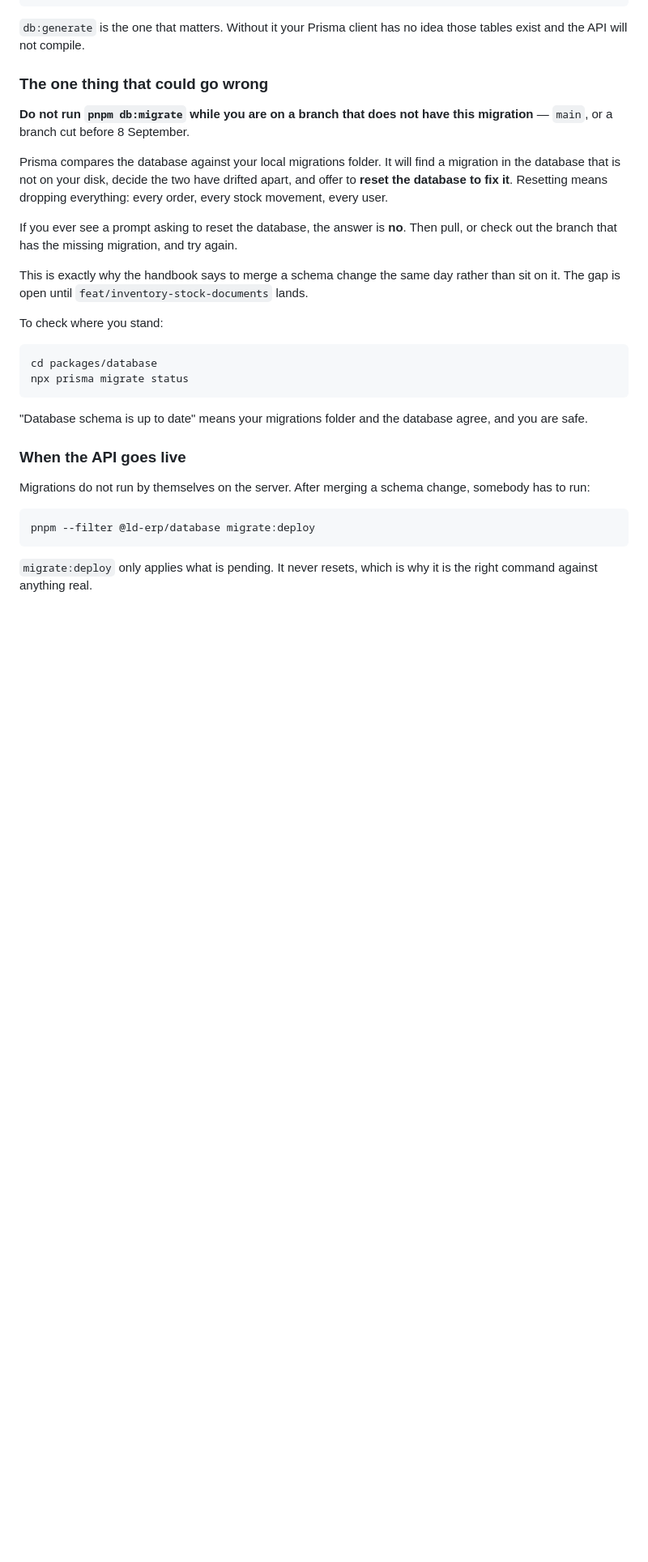
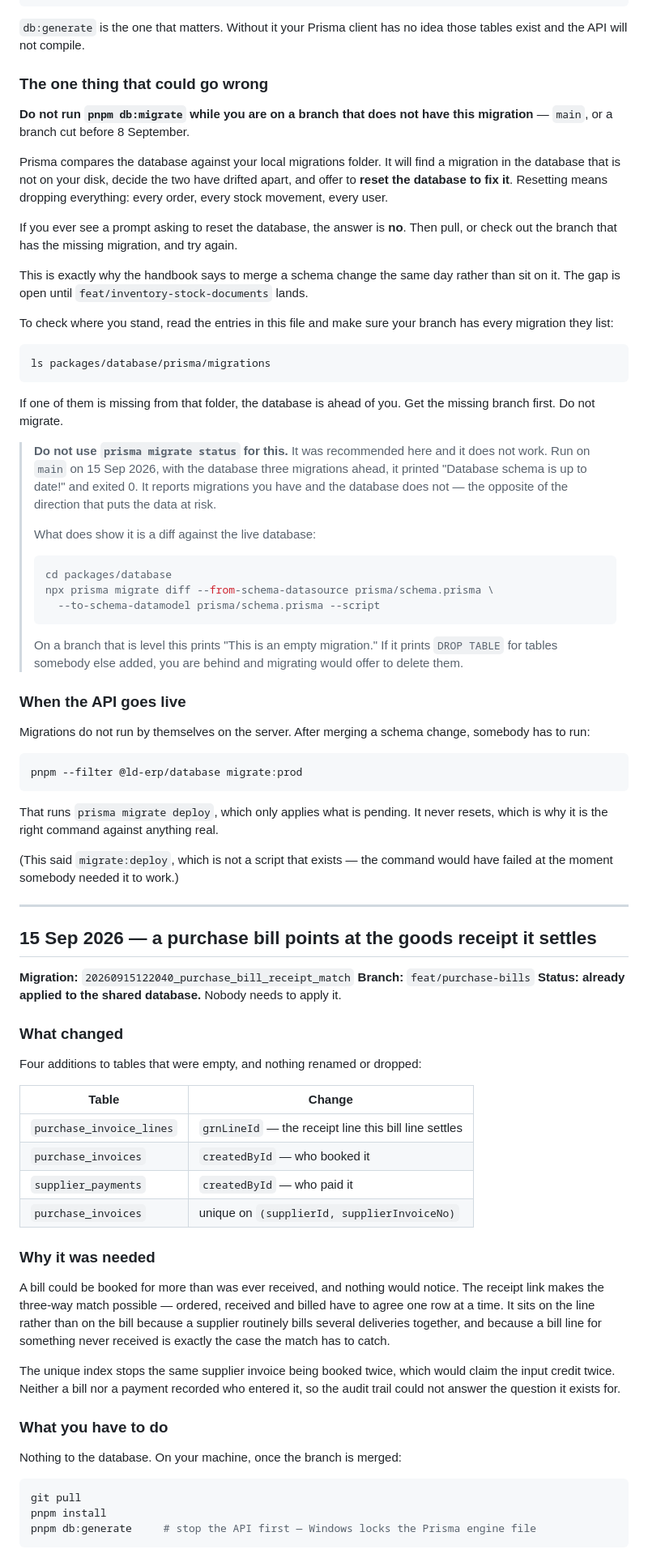
Before and after one commit to gavhanemk/ld-erp-solution, a Markdown page: MIGRATION-NOTES.md, the part around one of its changes. Shown at 81% size. Drawn GitHub-style; blank space fills up the shorter version.

Commit message:
Write down the two database changes I made, and fix two errors here
The handbook says every migration not yet in main gets an entry so anybody
pulling knows what happened to the database. I made two and wrote neither
down, which left the file saying the database was one migration ahead of main
when it was three.

Both entries now say what changed, why, and what a teammate has to do — which
is nothing to the database, since it is already applied, and one db:generate
on their own machine.

Two things in here were wrong and would have bitten somebody:

It told people to check with prisma migrate status. That does not work. On
main today, with the database three migrations ahead, it prints "Database
schema is up to date!" and exits 0 — it reports migrations you have and the
database does not, which is the opposite of the direction that puts the data
at risk. It now says to check the migrations folder against the entries here,
and gives the migrate diff command that does show it.

The going-live instructions named migrate:deploy, which is not a script that
exists. The real one is migrate:prod. That would have failed at the exact
moment somebody needed it to work.

Co-Authored-By: Claude Opus 5 (1M context) <noreply@anthropic.com>

````diff
--- a/MIGRATION-NOTES.md
+++ b/MIGRATION-NOTES.md
@@ -87,15 +87,33 @@ This is exactly why the handbook says to merge a schema change the same day
 rather than sit on it. The gap is open until `feat/inventory-stock-documents`
 lands.
 
-To check where you stand:
+To check where you stand, read the entries in this file and make sure your
+branch has every migration they list:
 
 ```bash
-cd packages/database
-npx prisma migrate status
+ls packages/database/prisma/migrations
 ```
 
-"Database schema is up to date" means your migrations folder and the database
-agree, and you are safe.
+If one of them is missing from that folder, the database is ahead of you. Get
+the missing branch first. Do not migrate.
+
+> **Do not use `prisma migrate status` for this.** It was recommended here and
+> it does not work. Run on `main` on 15 Sep 2026, with the database three
+> migrations ahead, it printed "Database schema is up to date!" and exited 0.
+> It reports migrations you have and the database does not — the opposite of
+> the direction that puts the data at risk.
+>
+> What does show it is a diff against the live database:
+>
+> ```bash
+> cd packages/database
+> npx prisma migrate diff --from-schema-datasource prisma/schema.prisma \
+>   --to-schema-datamodel prisma/schema.prisma --script
+> ```
+>
+> On a branch that is level this prints "This is an empty migration." If it
+> prints `DROP TABLE` for tables somebody else added, you are behind and
+> migrating would offer to delete them.
 
 ### When the API goes live
 
@@ -103,8 +121,54 @@ Migrations do not run by themselves on the server. After merging a schema
 change, somebody has to run:
 
 ```bash
-pnpm --filter @ld-erp/database migrate:deploy
+pnpm --filter @ld-erp/database migrate:prod
 ```
 
-`migrate:deploy` only applies what is pending. It never resets, which is why it
-is the right command against anything real.
+That runs `prisma migrate deploy`, which only applies what is pending. It never
+resets, which is why it is the right command against anything real.
+
+(This said `migrate:deploy`, which is not a script that exists — the command
+would have failed at the moment somebody needed it to work.)
+
+---
+
+## 15 Sep 2026 — a purchase bill points at the goods receipt it settles
+
+**Migration:** `20260915122040_purchase_bill_receipt_match`
+**Branch:** `feat/purchase-bills`
+**Status: already applied to the shared database.** Nobody needs to apply it.
+
+### What changed
+
+Four additions to tables that were empty, and nothing renamed or dropped:
+
+| Table | Change |
+|---|---|
+| `purchase_invoice_lines` | `grnLineId` — the receipt line this bill line settles |
+| `purchase_invoices` | `createdById` — who booked it |
+| `supplier_payments` | `createdById` — who paid it |
+| `purchase_invoices` | unique on `(supplierId, supplierInvoiceNo)` |
+
+### Why it was needed
+
+A bill could be booked for more than was ever received, and nothing would
+notice. The receipt link makes the three-way match possible — ordered, received
+and billed have to agree one row at a time. It sits on the line rather than on
+the bill because a supplier routinely bills several deliveries together, and
+because a bill line for something never received is exactly the case the match
+has to catch.
+
+The unique index stops the same supplier invoice being booked twice, which would
+claim the input credit twice. Neither a bill nor a payment recorded who entered
+it, so the audit trail could not answer the question it exists for.
+
+### What you have to do
+
+Nothing to the database. On your machine, once the branch is merged:
+
+```bash
+git pull
+pnpm install
+pnpm db:generate     # stop the API first — Windows locks the Prisma engine file
+```
+
````
Also changed, not shown: other parts of MIGRATION-NOTES.md (+29 -0 lines).
